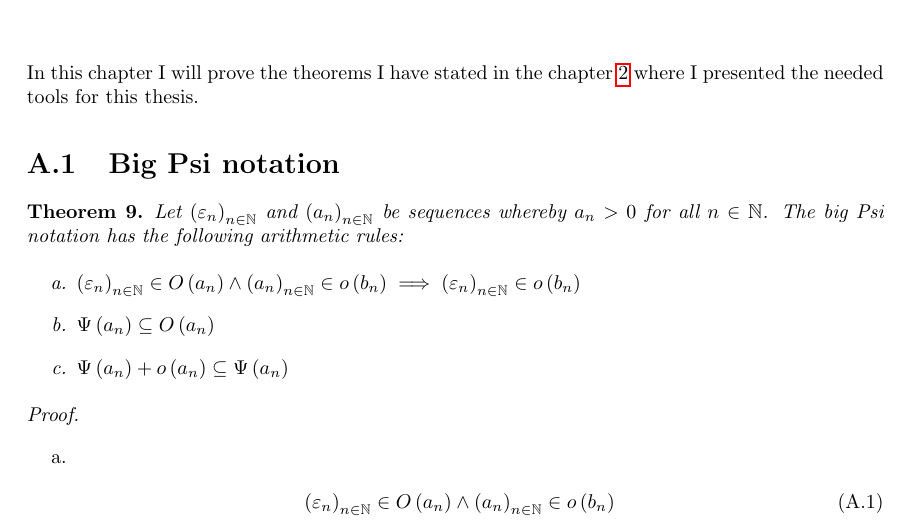
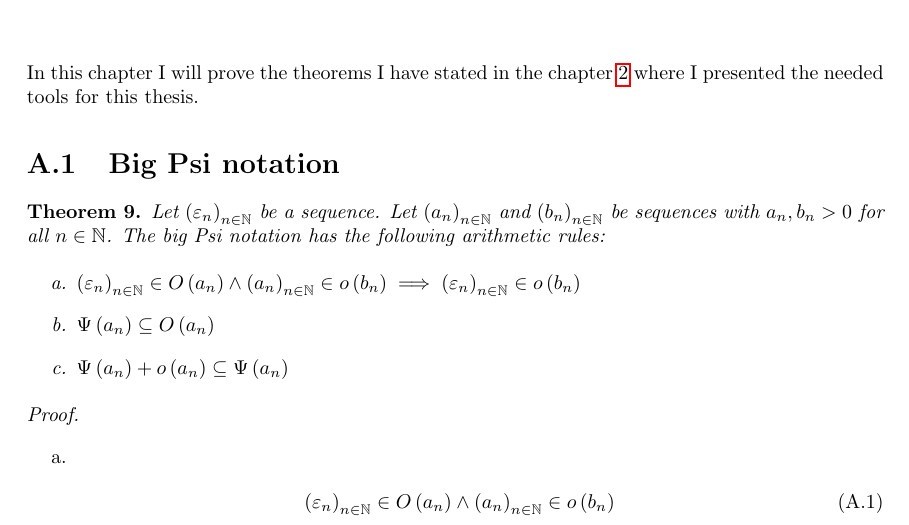
Before and after one commit to kulla/moivre_laplace_theorem, a LaTeX thesis (moivre_laplace_theorem.tex, which reads bigpsi_rules.tex): part of page 37 of 60, cut so that both start at the same text. Compiled offline with pdfLaTeX.

Commit message:
bugfix in bigpsi theorem

```diff
--- a/bigpsi_rules.tex
+++ b/bigpsi_rules.tex
@@ -1,5 +1,5 @@
 \begin{theorem} \label{thm:bigpsi:rules}
-  Let $\seq{\epsilon_n}$ and $\seq{a_n}$ be sequences whereby $a_n > 0$ for all $n\in\N$. The big Psi notation has the following arithmetic rules:
+  Let $\seq{\epsilon_n}$ be a sequence. Let $\seq{a_n}$ and $\seq{b_n}$ be sequences with $a_n,b_n > 0$ for all $n\in\N$. The big Psi notation has the following arithmetic rules:
 
   \begin{enumerate}
     \item $\seq{\epsilon_n} \in \bigo{a_n} \land \seq{a_n} \in \littleo{b_n} \implies \seq{\epsilon_n} \in \littleo{b_n}$
```
